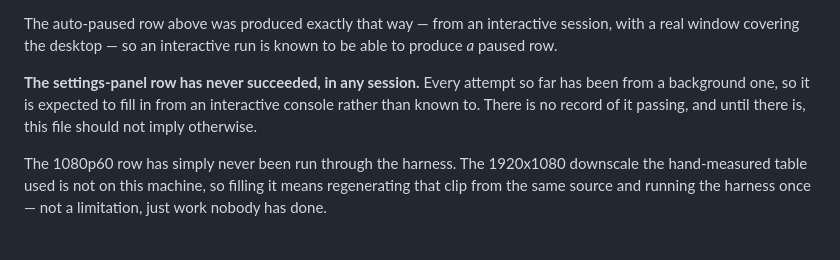
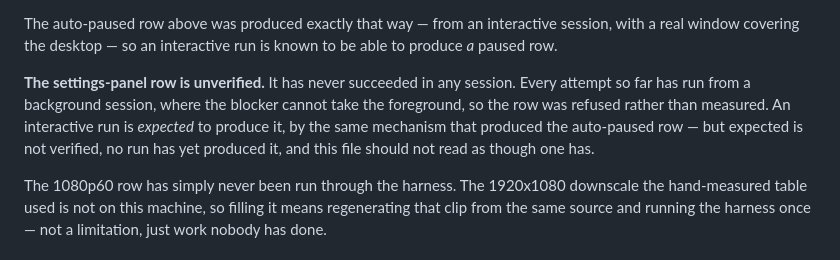
Before and after one commit to RitvikDayal/featherwall, a Markdown page: docs/benchmark.md, the part around the change. Rendered like a GitHub page.

Commit message:
Say 'unverified' rather than circling it
The settings-panel paragraph had a missing noun and an unfinished clause, which is a bad
place for ambiguity: the whole point of the sentence is that expected and verified are
different things. It now leads with the status, names why every attempt failed, and says
plainly that no run has produced the row.

```diff
--- a/docs/benchmark.md
+++ b/docs/benchmark.md
@@ -77,9 +77,11 @@ and refuses the row by name instead of producing it wrongly.
 The auto-paused row above was produced exactly that way — from an interactive session, with a real
 window covering the desktop — so an interactive run is known to be able to produce *a* paused row.
 
-**The settings-panel row has never succeeded, in any session.** Every attempt so far has been from a
-background one, so it is expected to fill in from an interactive console rather than known to. There
-is no record of it passing, and until there is, this file should not imply otherwise.
+**The settings-panel row is unverified.** It has never succeeded in any session. Every attempt so
+far has run from a background session, where the blocker cannot take the foreground, so the row was
+refused rather than measured. An interactive run is *expected* to produce it, by the same mechanism
+that produced the auto-paused row — but expected is not verified, no run has yet produced it, and
+this file should not read as though one has.
 
 The 1080p60 row has simply never been run through the harness. The 1920x1080 downscale the
 hand-measured table used is not on this machine, so filling it means regenerating that clip from
```
